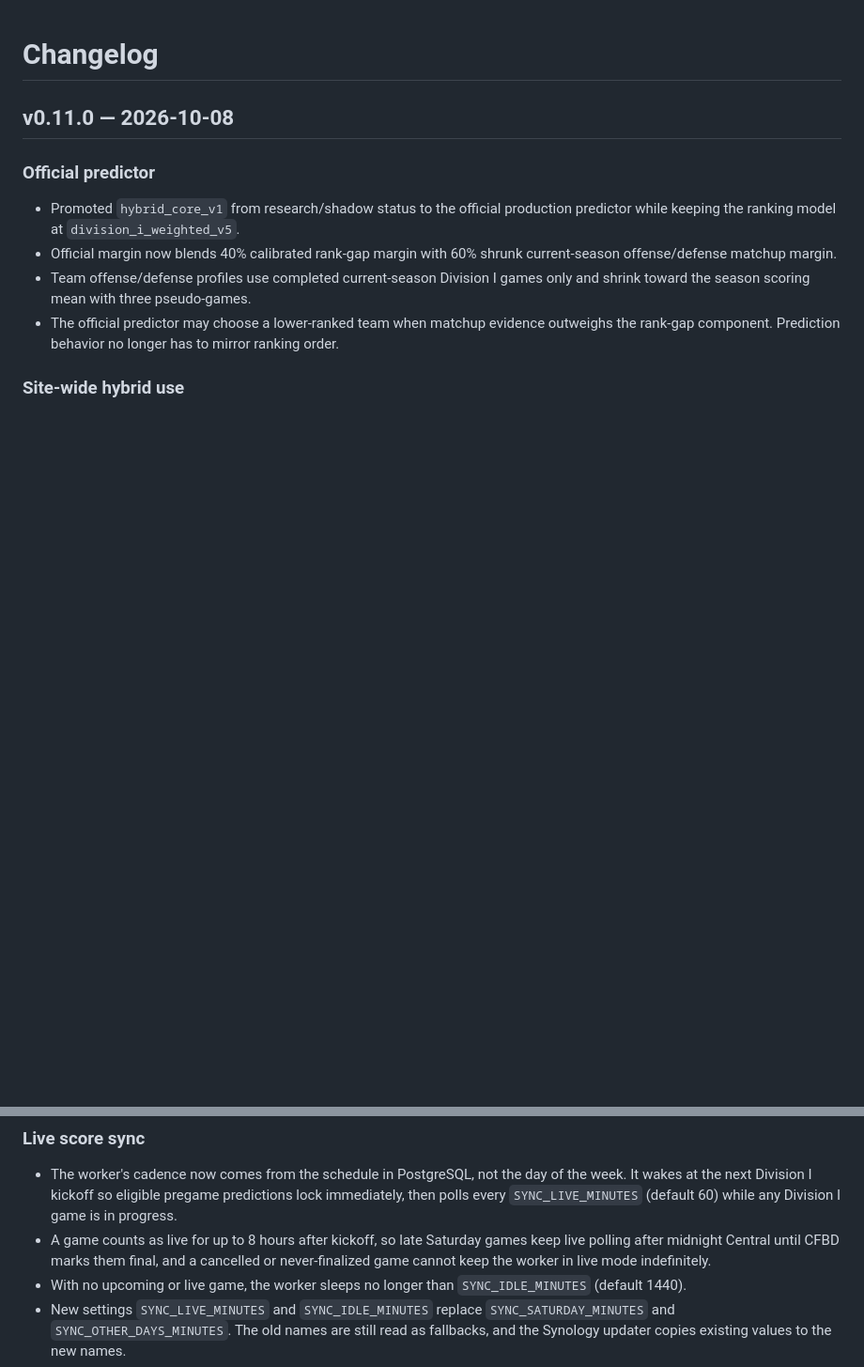
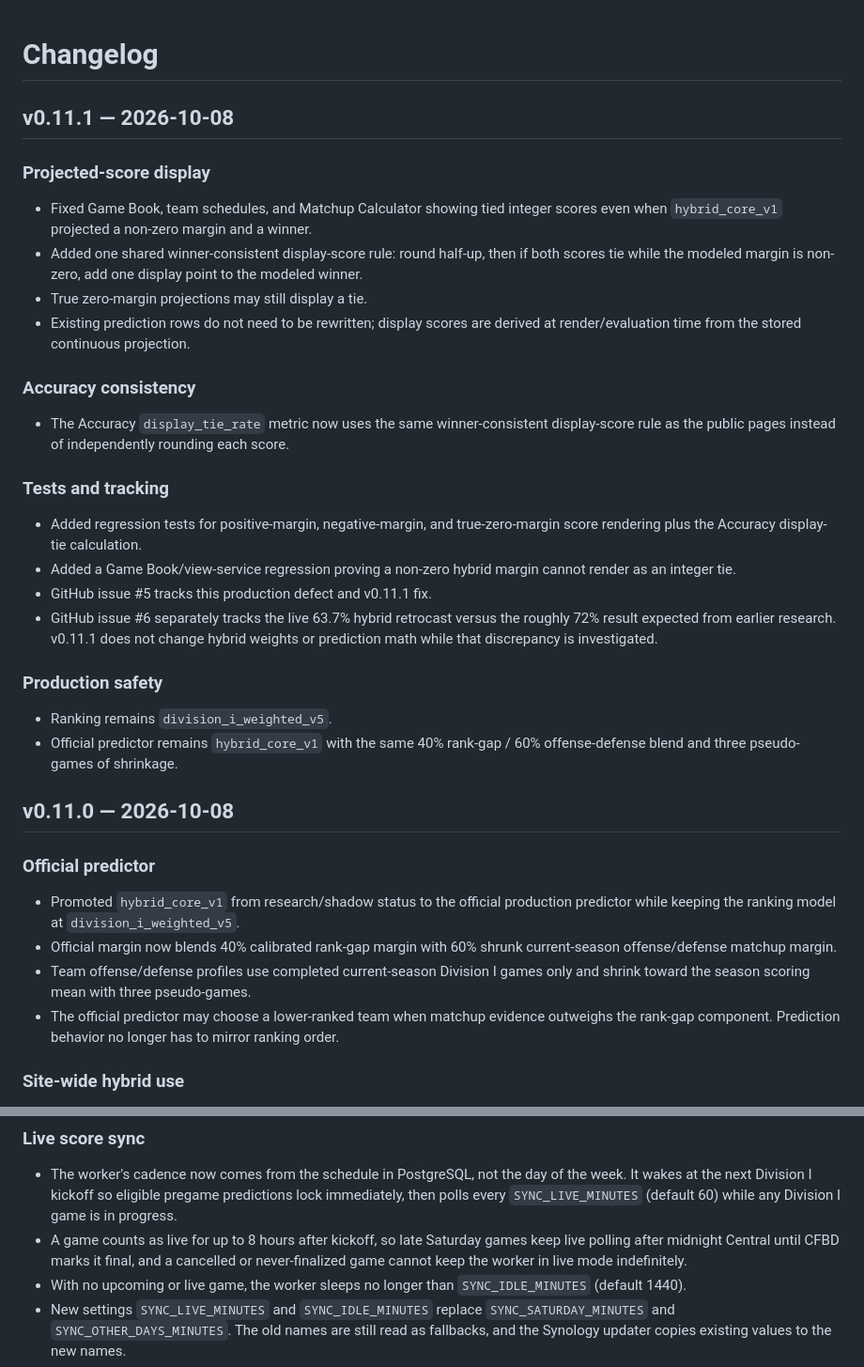
Before and after one commit to larrybillinger/NCAA_BCS_RANKING_CALCULATOR, a Markdown page: CHANGELOG.md, 2 parts joined by grey strips. Shown at 94% size. GitHub-like rendering; blank space fills up the shorter version.

Commit message:
Add v0.11.1 changelog

```diff
--- a/CHANGELOG.md
+++ b/CHANGELOG.md
@@ -1,4 +1,25 @@
 # Changelog
+
+## v0.11.1 — 2026-10-08
+
+### Projected-score display
+- Fixed Game Book, team schedules, and Matchup Calculator showing tied integer scores even when `hybrid_core_v1` projected a non-zero margin and a winner.
+- Added one shared winner-consistent display-score rule: round half-up, then if both scores tie while the modeled margin is non-zero, add one display point to the modeled winner.
+- True zero-margin projections may still display a tie.
+- Existing prediction rows do not need to be rewritten; display scores are derived at render/evaluation time from the stored continuous projection.
+
+### Accuracy consistency
+- The Accuracy `display_tie_rate` metric now uses the same winner-consistent display-score rule as the public pages instead of independently rounding each score.
+
+### Tests and tracking
+- Added regression tests for positive-margin, negative-margin, and true-zero-margin score rendering plus the Accuracy display-tie calculation.
+- Added a Game Book/view-service regression proving a non-zero hybrid margin cannot render as an integer tie.
+- GitHub issue #5 tracks this production defect and v0.11.1 fix.
+- GitHub issue #6 separately tracks the live 63.7% hybrid retrocast versus the roughly 72% result expected from earlier research. v0.11.1 does not change hybrid weights or prediction math while that discrepancy is investigated.
+
+### Production safety
+- Ranking remains `division_i_weighted_v5`.
+- Official predictor remains `hybrid_core_v1` with the same 40% rank-gap / 60% offense-defense blend and three pseudo-games of shrinkage.
 
 ## v0.11.0 — 2026-10-08
 
@@ -49,7 +70,7 @@
 
 ### Live score sync
 - The worker's cadence now comes from the schedule in PostgreSQL, not the day of the week. It wakes at the next Division I kickoff so eligible pregame predictions lock immediately, then polls every `SYNC_LIVE_MINUTES` (default 60) while any Division I game is in progress.
-- A game counts as live for up to 8 hours after kickoff, so late Saturday games keep live polling after midnight Central until CFBD marks them final, and a cancelled or never-finalized game cannot keep the worker in live mode indefinitely.
+- A game counts as live for up to 8 hours after kickoff, so late Saturday games keep live polling after midnight Central until CFBD marks it final, and a cancelled or never-finalized game cannot keep the worker in live mode indefinitely.
 - With no upcoming or live game, the worker sleeps no longer than `SYNC_IDLE_MINUTES` (default 1440).
 - New settings `SYNC_LIVE_MINUTES` and `SYNC_IDLE_MINUTES` replace `SYNC_SATURDAY_MINUTES` and `SYNC_OTHER_DAYS_MINUTES`. The old names are still read as fallbacks, and the Synology updater copies existing values to the new names.
 - Browser auto-refresh on Game Book and team pages uses the same live window.
```
Also changed, not shown: other parts of CHANGELOG.md (+1 -1 lines).
